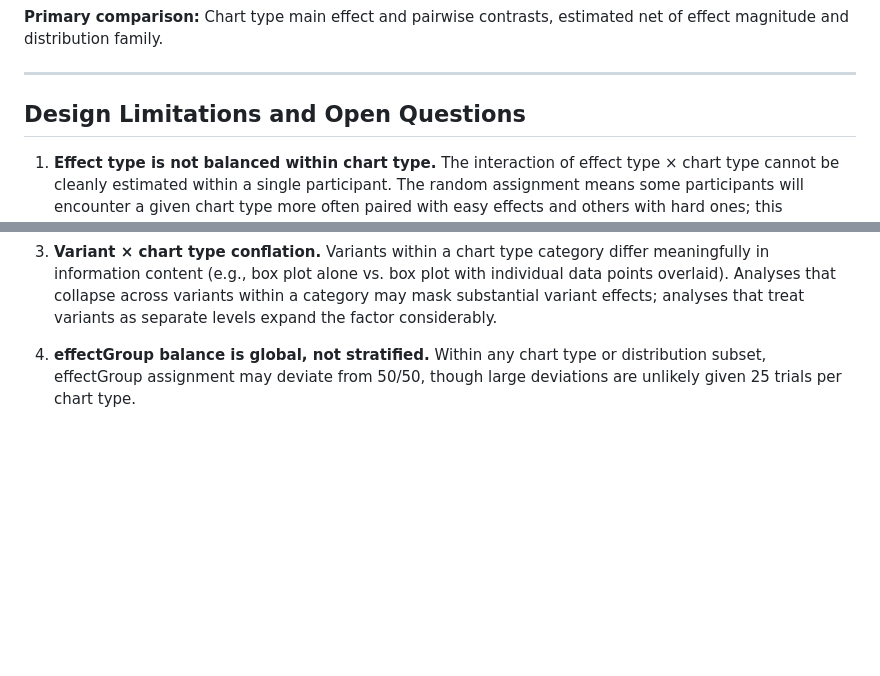
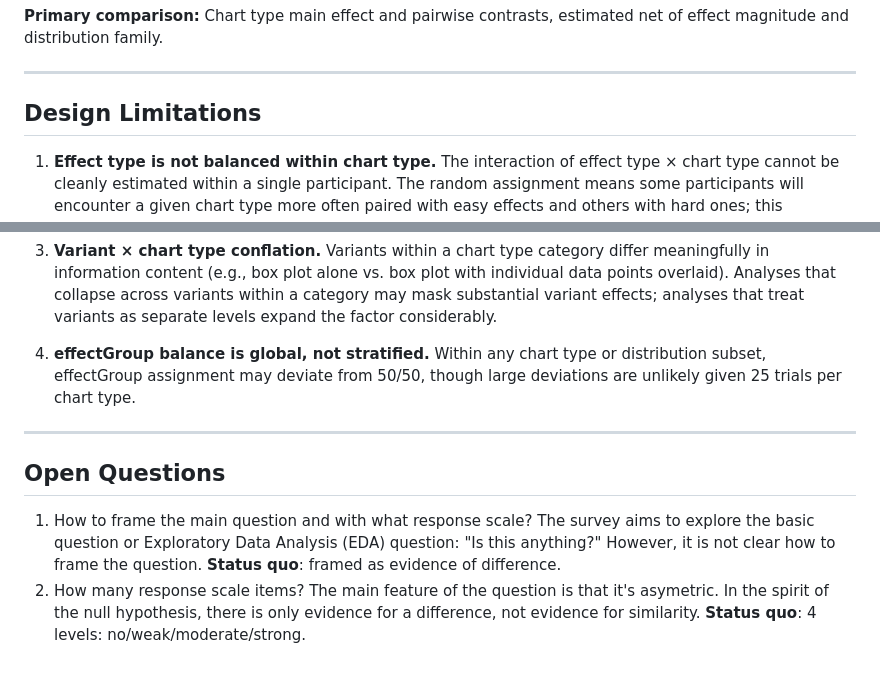
Before and after one commit to xangregg/pairstudy121, a Markdown page: Design.md, 2 parts joined by grey strips. Drawn GitHub-style; blank space fills up the shorter version.

```diff
--- a/Design.md
+++ b/Design.md
@@ -225,7 +230,7 @@ Given the ordinal response and repeated-measures structure, a **cumulative link
 
 ---
 
-## Design Limitations and Open Questions
+## Design Limitations
 
 1. **Effect type is not balanced within chart type.** The interaction of effect type × chart type cannot be cleanly estimated within a single participant. The random assignment means some participants will encounter a given chart type more often paired with easy effects and others with hard ones; this averages out across participants but limits within-participant analysis.
 
@@ -234,3 +239,10 @@ Given the ordinal response and repeated-measures structure, a **cumulative link
 3. **Variant × chart type conflation.** Variants within a chart type category differ meaningfully in information content (e.g., box plot alone vs. box plot with individual data points overlaid). Analyses that collapse across variants within a category may mask substantial variant effects; analyses that treat variants as separate levels expand the factor considerably.
 
 4. **effectGroup balance is global, not stratified.** Within any chart type or distribution subset, effectGroup assignment may deviate from 50/50, though large deviations are unlikely given 25 trials per chart type.
+
+---
+
+## Open Questions
+
+1. How to frame the main question and with what response scale? The survey aims to explore the basic question or Exploratory Data Analysis (EDA) question: "Is this anything?" However, it is not clear how to frame the question. **Status quo**: framed as evidence of difference.
+2. How many response scale items? The main feature of the question is that it's asymetric. In the spirit of the null hypothesis, there is only evidence for a difference, not evidence for similarity. **Status quo**: 4 levels: no/weak/moderate/strong.
```
Also changed, not shown: other parts of Design.md (+17 -12 lines).
